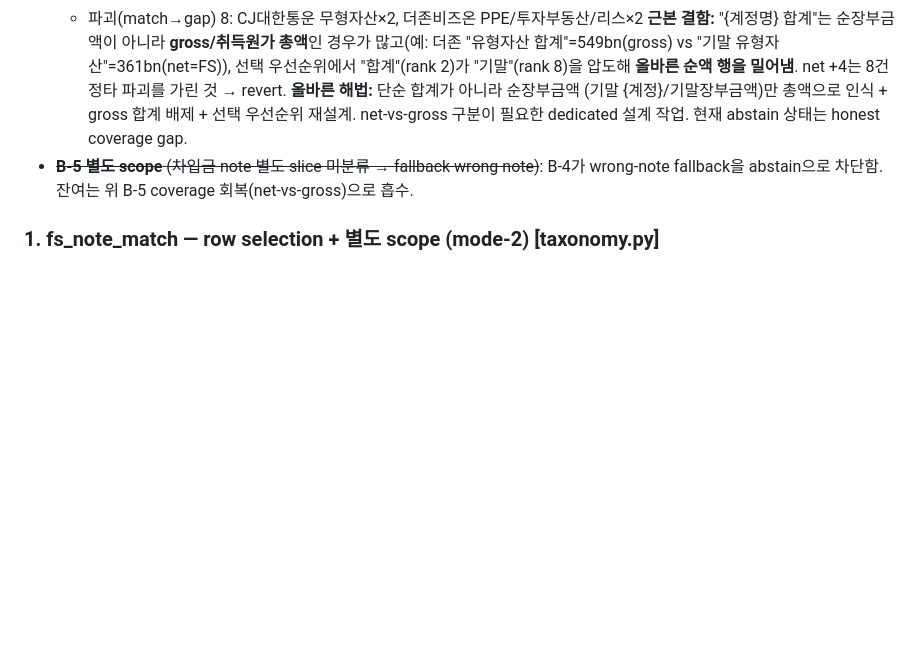
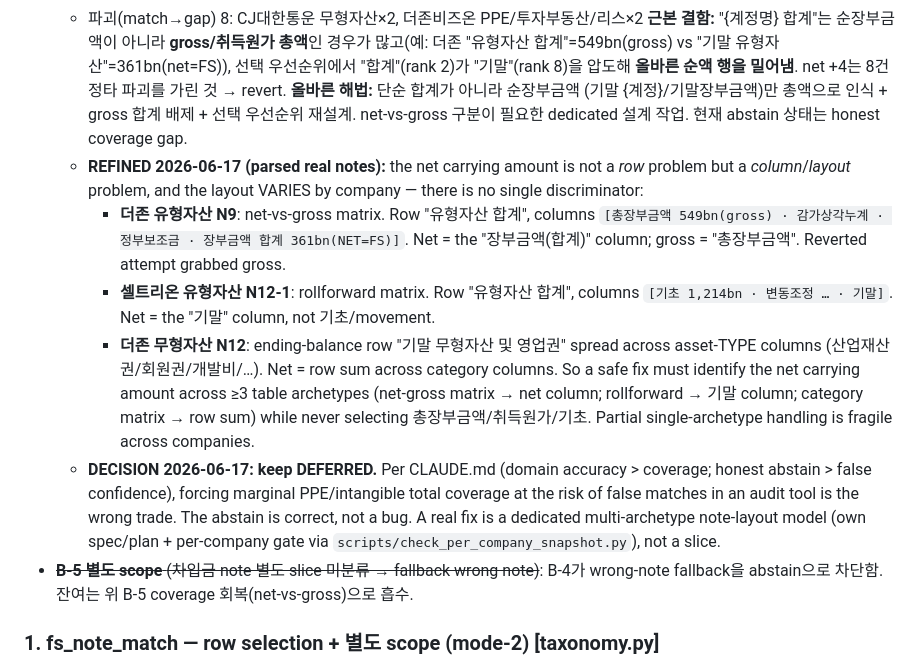
Before and after one commit to capitalparser/dart-footing-reconciler, a Markdown page: docs/accuracy-backlog.md, the part around the change. Rendered like a GitHub page; blank space fills up the shorter version.

Commit message:
docs(accuracy): refine B-5 diagnosis (column/layout, multi-archetype) + defer decision
Parsing real notes shows the net carrying amount is a column/layout problem that
varies by company: 더존 PPE = net-gross matrix (net = 장부금액 column), 셀트리온 PPE
= rollforward (net = 기말 column), 더존 intangible = category matrix (net = row sum).
No single discriminator. Decision: keep B-5 deferred — forcing marginal coverage at
FP risk in an audit tool is the wrong trade (domain accuracy > coverage). A real fix
is a dedicated multi-archetype note-layout model gated by the per-company snapshot.

Co-Authored-By: Claude Opus 4.8 (1M context) <noreply@anthropic.com>

```diff
--- a/docs/accuracy-backlog.md
+++ b/docs/accuracy-backlog.md
@@ -100,6 +100,25 @@ failure classes. Slices, safest-first:
   net +4는 8건 정타 파괴를 가린 것 → revert. **올바른 해법:** 단순 합계가 아니라 순장부금액
   (기말 {계정}/기말장부금액)만 총액으로 인식 + gross 합계 배제 + 선택 우선순위 재설계.
   net-vs-gross 구분이 필요한 dedicated 설계 작업. 현재 abstain 상태는 honest coverage gap.
+  - **REFINED 2026-06-17 (parsed real notes):** the net carrying amount is not a *row*
+    problem but a *column*/*layout* problem, and the layout VARIES by company — there is no
+    single discriminator:
+    - **더존 유형자산 N9**: net-vs-gross matrix. Row "유형자산 합계", columns
+      `[총장부금액 549bn(gross) · 감가상각누계 · 정부보조금 · 장부금액 합계 361bn(NET=FS)]`.
+      Net = the "장부금액(합계)" column; gross = "총장부금액". Reverted attempt grabbed gross.
+    - **셀트리온 유형자산 N12-1**: rollforward matrix. Row "유형자산 합계", columns
+      `[기초 1,214bn · 변동조정 … · 기말]`. Net = the "기말" column, not 기초/movement.
+    - **더존 무형자산 N12**: ending-balance row "기말 무형자산 및 영업권" spread across
+      asset-TYPE columns (산업재산권/회원권/개발비/…). Net = row sum across category columns.
+    So a safe fix must identify the net carrying amount across ≥3 table archetypes
+    (net-gross matrix → net column; rollforward → 기말 column; category matrix → row sum)
+    while never selecting 총장부금액/취득원가/기초. Partial single-archetype handling is
+    fragile across companies.
+  - **DECISION 2026-06-17: keep DEFERRED.** Per CLAUDE.md (domain accuracy > coverage;
+    honest abstain > false confidence), forcing marginal PPE/intangible total coverage at
+    the risk of false matches in an audit tool is the wrong trade. The abstain is correct,
+    not a bug. A real fix is a dedicated multi-archetype note-layout model (own spec/plan +
+    per-company gate via `scripts/check_per_company_snapshot.py`), not a slice.
 - ~~**B-5 별도 scope** (차입금 note 별도 slice 미분류 → fallback wrong note)~~: B-4가 wrong-note
   fallback을 abstain으로 차단함. 잔여는 위 B-5 coverage 회복(net-vs-gross)으로 흡수.
 
```
